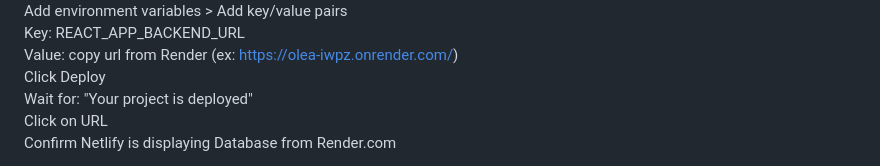
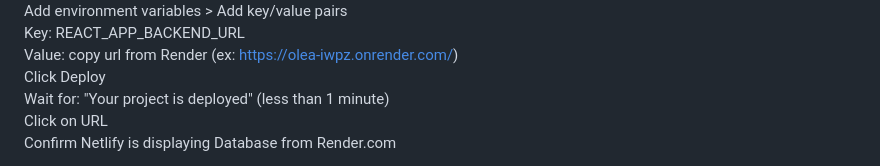
Before and after one commit to DanielAlvarez2/mern-olea, a Markdown page: README.md, the part around the change. GitHub-like rendering.

```diff
--- a/README.md
+++ b/README.md
@@ -342,7 +342,7 @@ Add environment variables > Add key/value pairs
 Key: REACT_APP_BACKEND_URL
 Value: copy url from Render (ex: https://olea-iwpz.onrender.com/)
 Click Deploy
-Wait for: "Your project is deployed"
+Wait for: "Your project is deployed" (less than 1 minute)
 Click on URL
 Confirm Netlify is displaying Database from Render.com
 
```
